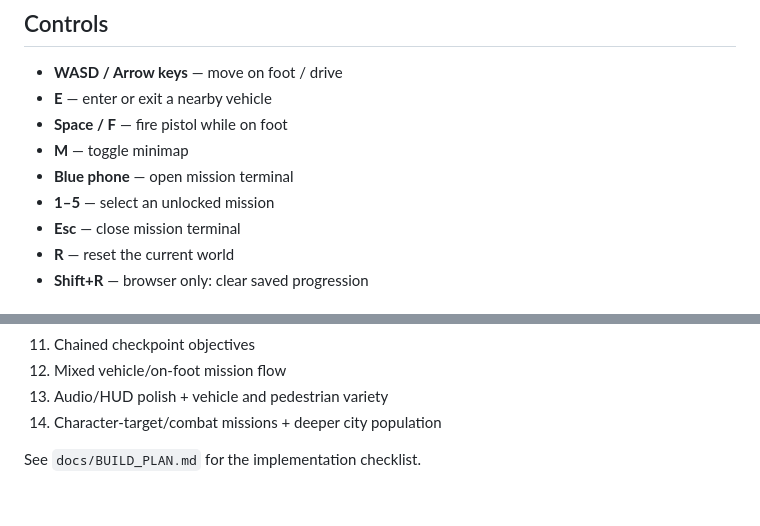
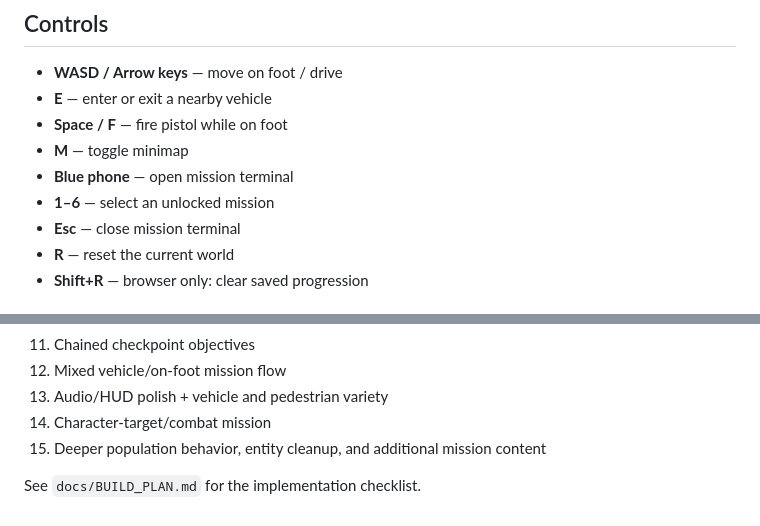
Before and after one commit to flesentine/gta1, a Markdown page: README.md, 2 parts joined by grey strips. Drawn GitHub-style.

```diff
--- a/README.md
+++ b/README.md
@@ -86,7 +64,7 @@ Godot 4.x
 - **Space / F** — fire pistol while on foot
 - **M** — toggle minimap
 - **Blue phone** — open mission terminal
-- **1–5** — select an unlocked mission
+- **1–6** — select an unlocked mission
 - **Esc** — close mission terminal
 - **R** — reset the current world
 - **Shift+R** — browser only: clear saved progression
@@ -112,6 +90,7 @@ The browser build mirrors the clean-room gameplay prototype. The first visit may
 11. Chained checkpoint objectives
 12. Mixed vehicle/on-foot mission flow
 13. Audio/HUD polish + vehicle and pedestrian variety
-14. Character-target/combat missions + deeper city population
+14. Character-target/combat mission
+15. Deeper population behavior, entity cleanup, and additional mission content
 
 See `docs/BUILD_PLAN.md` for the implementation checklist.
```
Also changed, not shown: other parts of README.md (+29 -51 lines).
